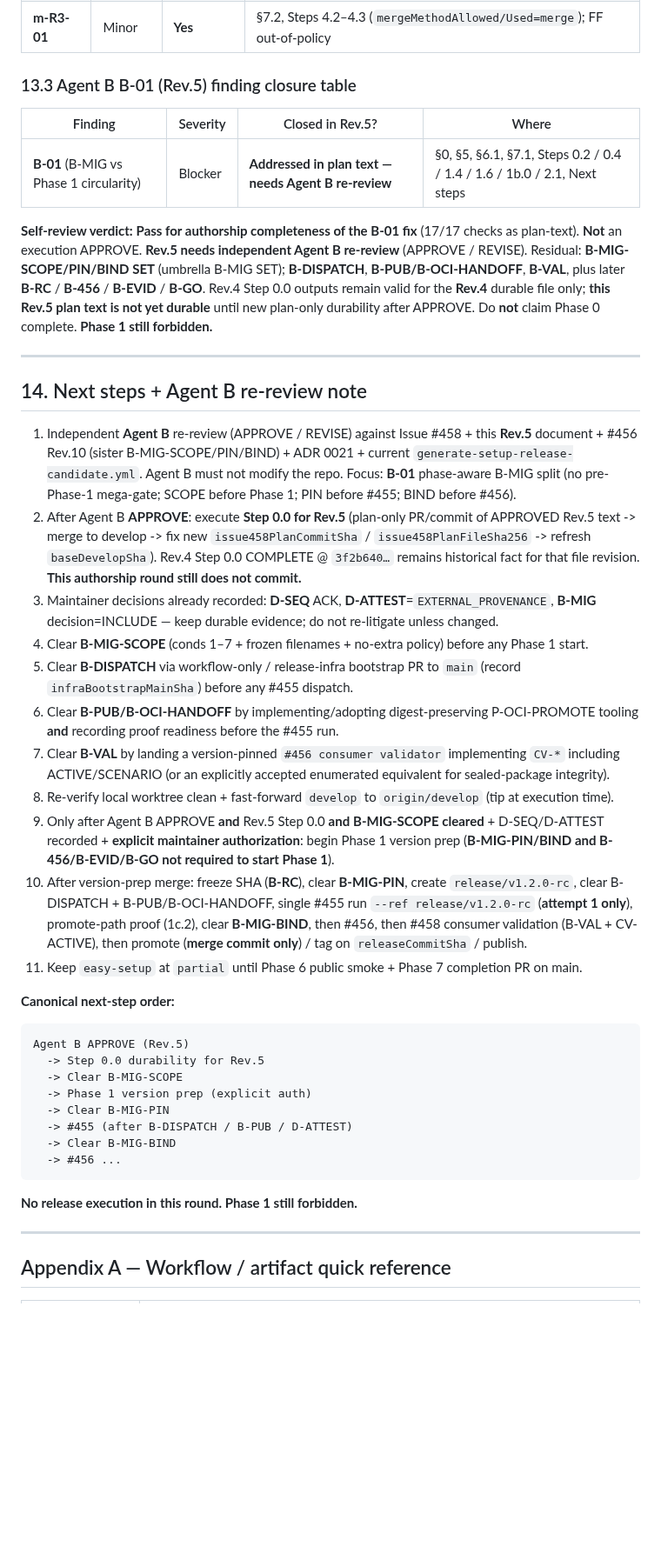
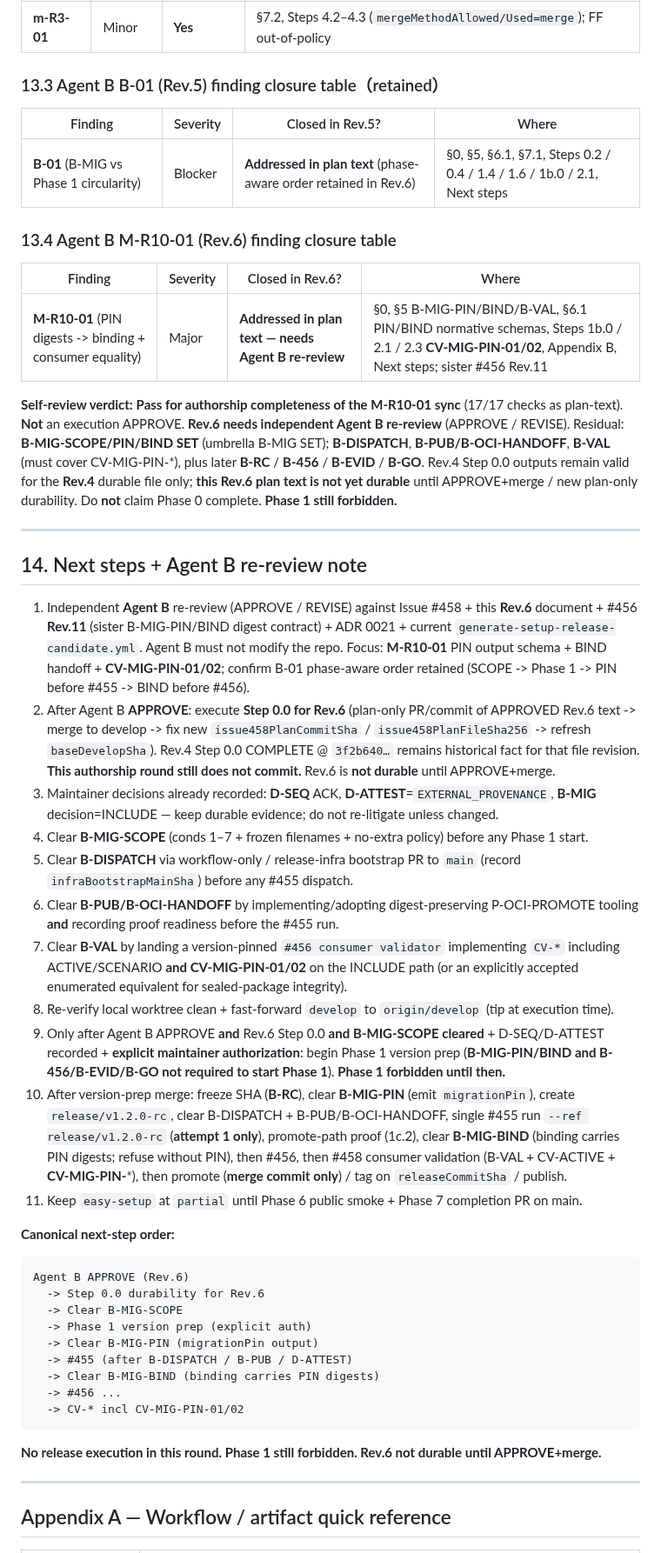
Before and after one commit to kooiei-in4a/amane-mailer, a Markdown page: docs/agent-workflows/issue-458-release-execution-plan.md, the part around one of its changes. Shown at 87% size. Drawn GitHub-style; blank space fills up the shorter version.

````diff
--- a/docs/agent-workflows/issue-458-release-execution-plan.md
+++ b/docs/agent-workflows/issue-458-release-execution-plan.md
@@ -1638,44 +1690,51 @@ Only this file path is in scope for plan authorship: `docs/agent-workflows/issue
 | **M-R3-03** | Major | **Yes** | Step 2.3 **CV-ACTIVE-01/02** + **CV-SCENARIO-01** + report fields |
 | **m-R3-01** | Minor | **Yes** | §7.2, Steps 4.2–4.3 (`mergeMethodAllowed/Used=merge`); FF out-of-policy |
 
-### 13.3 Agent B B-01 (Rev.5) finding closure table
+### 13.3 Agent B B-01 (Rev.5) finding closure table（retained）
 
 | Finding | Severity | Closed in Rev.5? | Where |
 |---------|----------|------------------|-------|
-| **B-01** (B-MIG vs Phase 1 circularity) | Blocker | **Addressed in plan text — needs Agent B re-review** | §0, §5, §6.1, §7.1, Steps 0.2 / 0.4 / 1.4 / 1.6 / 1b.0 / 2.1, Next steps |
-
-**Self-review verdict:** **Pass for authorship completeness of the B-01 fix** (17/17 checks as plan-text). **Not** an execution APPROVE. **Rev.5 needs independent Agent B re-review** (APPROVE / REVISE). Residual: **B-MIG-SCOPE/PIN/BIND SET** (umbrella B-MIG SET); **B-DISPATCH**, **B-PUB/B-OCI-HANDOFF**, **B-VAL**, plus later **B-RC** / **B-456** / **B-EVID** / **B-GO**. Rev.4 Step 0.0 outputs remain valid for the **Rev.4** durable file only; **this Rev.5 plan text is not yet durable** until new plan-only durability after APPROVE. Do **not** claim Phase 0 complete. **Phase 1 still forbidden.**
+| **B-01** (B-MIG vs Phase 1 circularity) | Blocker | **Addressed in plan text** (phase-aware order retained in Rev.6) | §0, §5, §6.1, §7.1, Steps 0.2 / 0.4 / 1.4 / 1.6 / 1b.0 / 2.1, Next steps |
+
+### 13.4 Agent B M-R10-01 (Rev.6) finding closure table
+
+| Finding | Severity | Closed in Rev.6? | Where |
+|---------|----------|------------------|-------|
+| **M-R10-01** (PIN digests -> binding + consumer equality) | Major | **Addressed in plan text — needs Agent B re-review** | §0, §5 B-MIG-PIN/BIND/B-VAL, §6.1 PIN/BIND normative schemas, Steps 1b.0 / 2.1 / 2.3 **CV-MIG-PIN-01/02**, Appendix B, Next steps; sister #456 Rev.11 |
+
+**Self-review verdict:** **Pass for authorship completeness of the M-R10-01 sync** (17/17 checks as plan-text). **Not** an execution APPROVE. **Rev.6 needs independent Agent B re-review** (APPROVE / REVISE). Residual: **B-MIG-SCOPE/PIN/BIND SET** (umbrella B-MIG SET); **B-DISPATCH**, **B-PUB/B-OCI-HANDOFF**, **B-VAL** (must cover CV-MIG-PIN-*), plus later **B-RC** / **B-456** / **B-EVID** / **B-GO**. Rev.4 Step 0.0 outputs remain valid for the **Rev.4** durable file only; **this Rev.6 plan text is not yet durable** until APPROVE+merge / new plan-only durability. Do **not** claim Phase 0 complete. **Phase 1 still forbidden.**
 
 ---
 
 ## 14. Next steps + Agent B re-review note
 
-1. Independent **Agent B** re-review (APPROVE / REVISE) against Issue #458 + this **Rev.5** document + #456 Rev.10 (sister B-MIG-SCOPE/PIN/BIND) + ADR 0021 + current `generate-setup-release-candidate.yml`. Agent B must not modify the repo. Focus: **B-01** phase-aware B-MIG split (no pre-Phase-1 mega-gate; SCOPE before Phase 1; PIN before #455; BIND before #456).
-2. After Agent B **APPROVE**: execute **Step 0.0 for Rev.5** (plan-only PR/commit of APPROVED Rev.5 text -> merge to develop -> fix new `issue458PlanCommitSha` / `issue458PlanFileSha256` -> refresh `baseDevelopSha`). Rev.4 Step 0.0 COMPLETE @ `3f2b640…` remains historical fact for that file revision. **This authorship round still does not commit.**
+1. Independent **Agent B** re-review (APPROVE / REVISE) against Issue #458 + this **Rev.6** document + #456 **Rev.11** (sister B-MIG-PIN/BIND digest contract) + ADR 0021 + current `generate-setup-release-candidate.yml`. Agent B must not modify the repo. Focus: **M-R10-01** PIN output schema + BIND handoff + **CV-MIG-PIN-01/02**; confirm B-01 phase-aware order retained (SCOPE -> Phase 1 -> PIN before #455 -> BIND before #456).
+2. After Agent B **APPROVE**: execute **Step 0.0 for Rev.6** (plan-only PR/commit of APPROVED Rev.6 text -> merge to develop -> fix new `issue458PlanCommitSha` / `issue458PlanFileSha256` -> refresh `baseDevelopSha`). Rev.4 Step 0.0 COMPLETE @ `3f2b640…` remains historical fact for that file revision. **This authorship round still does not commit.** Rev.6 is **not durable** until APPROVE+merge.
 3. Maintainer decisions already recorded: **D-SEQ** ACK, **D-ATTEST**=`EXTERNAL_PROVENANCE`, **B-MIG** decision=INCLUDE — keep durable evidence; do not re-litigate unless changed.
 4. Clear **B-MIG-SCOPE** (conds 1–7 + frozen filenames + no-extra policy) before any Phase 1 start.
 5. Clear **B-DISPATCH** via workflow-only / release-infra bootstrap PR to `main` (record `infraBootstrapMainSha`) before any #455 dispatch.
 6. Clear **B-PUB/B-OCI-HANDOFF** by implementing/adopting digest-preserving P-OCI-PROMOTE tooling **and** recording proof readiness before the #455 run.
-7. Clear **B-VAL** by landing a version-pinned `#456 consumer validator` implementing `CV-*` including ACTIVE/SCENARIO (or an explicitly accepted enumerated equivalent for sealed-package integrity).
+7. Clear **B-VAL** by landing a version-pinned `#456 consumer validator` implementing `CV-*` including ACTIVE/SCENARIO **and CV-MIG-PIN-01/02** on the INCLUDE path (or an explicitly accepted enumerated equivalent for sealed-package integrity).
 8. Re-verify local worktree clean + fast-forward `develop` to `origin/develop` (tip at execution time).
-9. Only after Agent B APPROVE **and** Rev.5 Step 0.0 **and** **B-MIG-SCOPE cleared** + D-SEQ/D-ATTEST recorded + **explicit maintainer authorization**: begin Phase 1 version prep (**B-MIG-PIN/BIND and B-456/B-EVID/B-GO not required to start Phase 1**).
-10. After version-prep merge: freeze SHA (**B-RC**), clear **B-MIG-PIN**, create `release/v1.2.0-rc`, clear B-DISPATCH + B-PUB/B-OCI-HANDOFF, single #455 run `--ref release/v1.2.0-rc` (**attempt 1 only**), promote-path proof (1c.2), clear **B-MIG-BIND**, then #456, then #458 consumer validation (B-VAL + CV-ACTIVE), then promote (**merge commit only**) / tag on `releaseCommitSha` / publish.
+9. Only after Agent B APPROVE **and** Rev.6 Step 0.0 **and** **B-MIG-SCOPE cleared** + D-SEQ/D-ATTEST recorded + **explicit maintainer authorization**: begin Phase 1 version prep (**B-MIG-PIN/BIND and B-456/B-EVID/B-GO not required to start Phase 1**). **Phase 1 forbidden until then.**
+10. After version-prep merge: freeze SHA (**B-RC**), clear **B-MIG-PIN** (emit `migrationPin`), create `release/v1.2.0-rc`, clear B-DISPATCH + B-PUB/B-OCI-HANDOFF, single #455 run `--ref release/v1.2.0-rc` (**attempt 1 only**), promote-path proof (1c.2), clear **B-MIG-BIND** (binding carries PIN digests; refuse without PIN), then #456, then #458 consumer validation (B-VAL + CV-ACTIVE + **CV-MIG-PIN-***), then promote (**merge commit only**) / tag on `releaseCommitSha` / publish.
 11. Keep `easy-setup` at `partial` until Phase 6 public smoke + Phase 7 completion PR on main.
 
 **Canonical next-step order:**
 
 ```text
-Agent B APPROVE (Rev.5)
-  -> Step 0.0 durability for Rev.5
+Agent B APPROVE (Rev.6)
+  -> Step 0.0 durability for Rev.6
   -> Clear B-MIG-SCOPE
   -> Phase 1 version prep (explicit auth)
-  -> Clear B-MIG-PIN
+  -> Clear B-MIG-PIN (migrationPin output)
   -> #455 (after B-DISPATCH / B-PUB / D-ATTEST)
-  -> Clear B-MIG-BIND
+  -> Clear B-MIG-BIND (binding carries PIN digests)
   -> #456 ...
+  -> CV-* incl CV-MIG-PIN-01/02
 ```
 
-**No release execution in this round. Phase 1 still forbidden.**
+**No release execution in this round. Phase 1 still forbidden. Rev.6 not durable until APPROVE+merge.**
 
 ---
 
````
Also changed, not shown: other parts of docs/agent-workflows/issue-458-release-execution-plan.md (+144 -90 lines).
